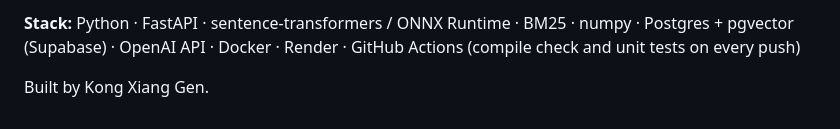
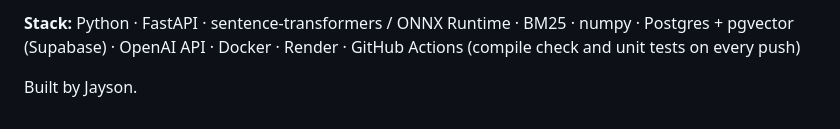
Before and after one commit to kxianggen/sec-rag, a Markdown page: README.md, the part around the change. Rendered like a GitHub page.

Commit message:
README: credit as Jayson
Co-Authored-By: Claude Opus 5.5 <noreply@anthropic.com>

```diff
--- a/README.md
+++ b/README.md
@@ -155,4 +155,4 @@ Or with Docker: `docker build -t filinglens . && docker run -p 8000:7860 --env-f
 pgvector (Supabase) · OpenAI API · Docker · Render · GitHub Actions (compile check and unit tests
 on every push)
 
-Built by Kong Xiang Gen.
+Built by Jayson.
```
